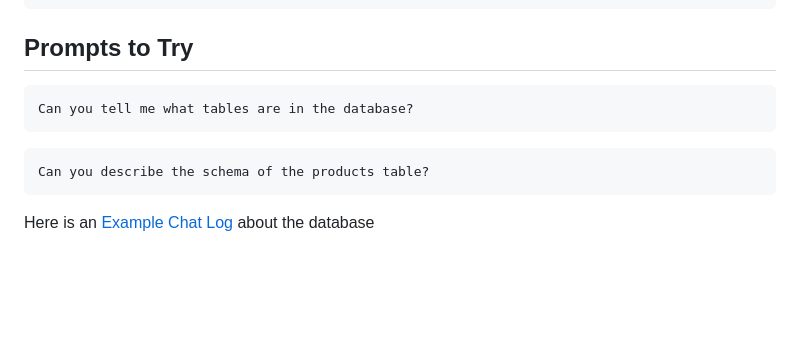
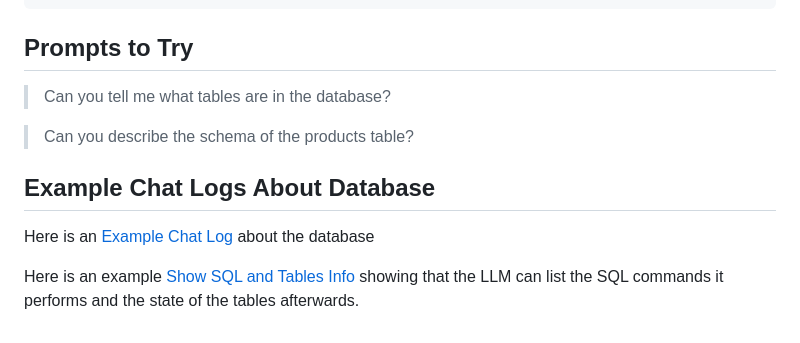
Before and after one commit to calvinw/chainlit-mcp-client, a Markdown page: chainlit.md, the part around the change. GitHub-like rendering; blank space fills up the shorter version.

Commit message:
list sQL and tables

````diff
--- a/chainlit.md
+++ b/chainlit.md
@@ -99,12 +99,12 @@ INSERT INTO orders (order_id, product_id, customer_name, quantity, order_date, i
 
 ## Prompts to Try
 
-```
-Can you tell me what tables are in the database?
-```
+> Can you tell me what tables are in the database?
 
-```
-Can you describe the schema of the products table?
-```
+> Can you describe the schema of the products table?
+
+## Example Chat Logs About Database
 
 Here is an [Example Chat Log](https://calvinw.github.io/chainlit-mcp-client/example_chat_with_sqlite_mcp_server.html) about the database
+
+Here is an example [Show SQL and Tables Info](https://calvinw.github.io/chainlit-mcp-client/list_all_sql_and_table_state.html) showing that the LLM can list the SQL commands it performs and the state of the tables afterwards.
````
